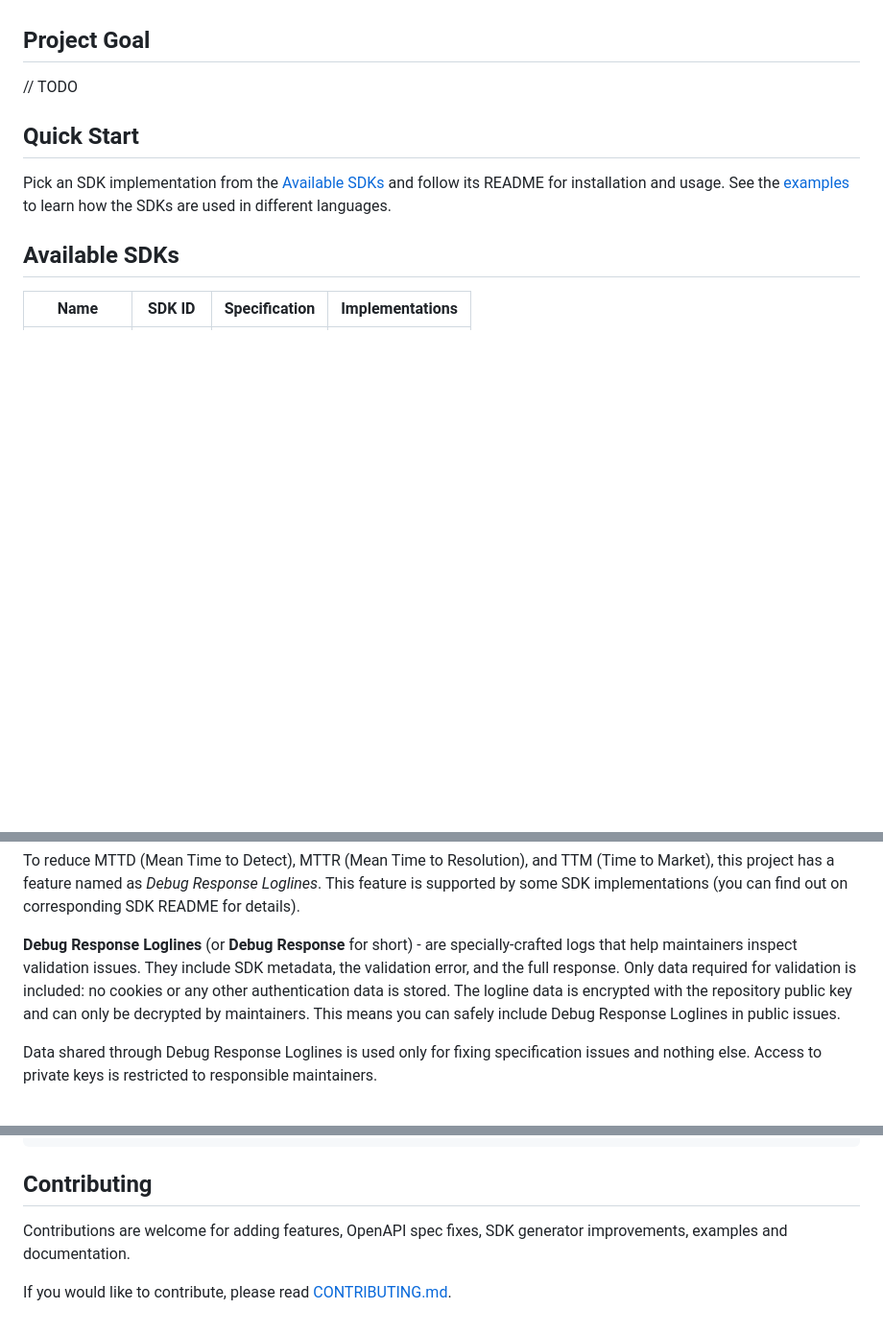
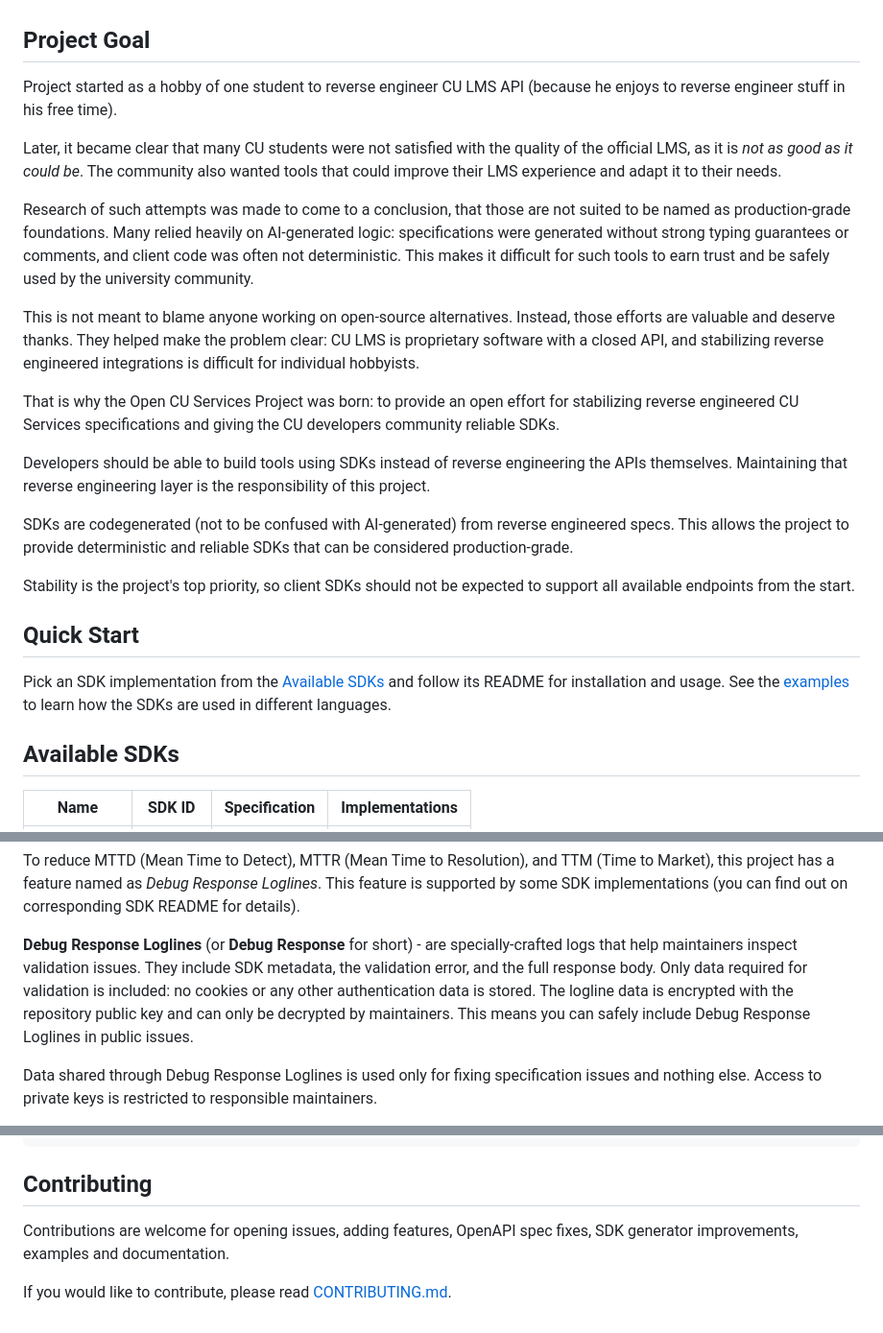
Before and after one commit to cu-devs-collective/open-cu-services-sdk, a Markdown page: README.md, 3 parts joined by grey strips. Shown at 96% size. Drawn GitHub-style; blank space fills up the shorter version.

Commit message:
docs: update README.md

```diff
--- a/README.md
+++ b/README.md
@@ -24,7 +24,38 @@
 
 ## Project Goal
 
-// TODO
+Project started as a hobby of one student to reverse engineer CU LMS API
+(because he enjoys to reverse engineer stuff in his free time).
+
+Later, it became clear that many CU students were not satisfied with the quality
+of the official LMS, as it is *not as good as it could be*. The community also
+wanted tools that could improve their LMS experience and adapt it to their needs.
+
+Research of such attempts was made to come to a conclusion, that those are not
+suited to be named as production-grade foundations. Many relied heavily on
+AI-generated logic: specifications were generated without strong typing guarantees
+or comments, and client code was often not deterministic. This makes it difficult
+for such tools to earn trust and be safely used by the university community.
+
+This is not meant to blame anyone working on open-source alternatives. Instead,
+those efforts are valuable and deserve thanks. They helped make the problem
+clear: CU LMS is proprietary software with a closed API, and stabilizing
+reverse engineered integrations is difficult for individual hobbyists.
+
+That is why the Open CU Services Project was born: to provide an open effort for
+stabilizing reverse engineered CU Services specifications and giving the CU developers
+community reliable SDKs.
+
+Developers should be able to build tools using SDKs instead of reverse
+engineering the APIs themselves. Maintaining that reverse engineering layer is
+the responsibility of this project.
+
+SDKs are codegenerated (not to be confused with AI-generated) from reverse
+engineered specs. This allows the project to provide deterministic and reliable
+SDKs that can be considered production-grade.
+
+Stability is the project's top priority, so client SDKs should not be expected
+to support all available endpoints from the start.
 
 ## Quick Start
 
@@ -146,9 +178,9 @@ corresponding SDK README for details).
 
 **Debug Response Loglines** (or **Debug Response** for short) - are specially-crafted
 logs that help maintainers inspect validation issues. They include SDK metadata,
-the validation error, and the full response. Only data required for validation is
-included: no cookies or any other authentication data is stored. The logline data
-is encrypted with the repository public key and can only be decrypted by maintainers.
+the validation error, and the full response body. Only data required for validation
+is included: no cookies or any other authentication data is stored. The logline
+data is encrypted with the repository public key and can only be decrypted by maintainers.
 This means you can safely include Debug Response Loglines in public issues.
 
 Data shared through Debug Response Loglines is used only for fixing specification
@@ -215,7 +247,7 @@ make generate-golang
 
 ## Contributing
 
-Contributions are welcome for adding features, OpenAPI spec fixes,
+Contributions are welcome for opening issues, adding features, OpenAPI spec fixes,
 SDK generator improvements, examples and documentation.
 
 If you would like to contribute, please read [CONTRIBUTING.md](CONTRIBUTING.md).
```
Also changed, not shown: other parts of README.md (+1 -0 lines).
